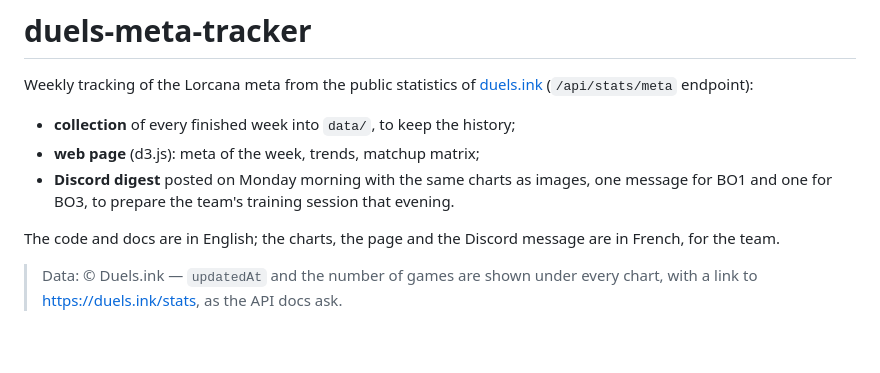
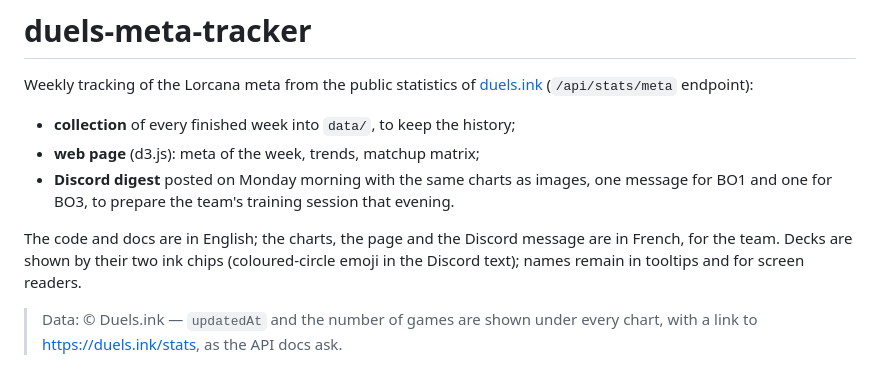
Before and after one commit to AlexandreRivet/duels.ink-aggregator, a Markdown page: README.md, the part around the change. Rendered like a GitHub page; blank space fills up the shorter version.

Commit message:
docs: decks shown as ink chips
Note the convention, and where the names remain.

Co-Authored-By: Claude Opus 5.5 (1M context) <noreply@anthropic.com>

```diff
--- a/README.md
+++ b/README.md
@@ -9,7 +9,8 @@ Weekly tracking of the Lorcana meta from the public statistics of
   BO1 and one for BO3, to prepare the team's training session that evening.
 
 The code and docs are in English; the charts, the page and the Discord message are in French,
-for the team.
+for the team. Decks are shown by their two ink chips (coloured-circle emoji in the Discord
+text); names remain in tooltips and for screen readers.
 
 > Data: © Duels.ink — `updatedAt` and the number of games are shown under every chart, with a
 > link to https://duels.ink/stats, as the API docs ask.
```
